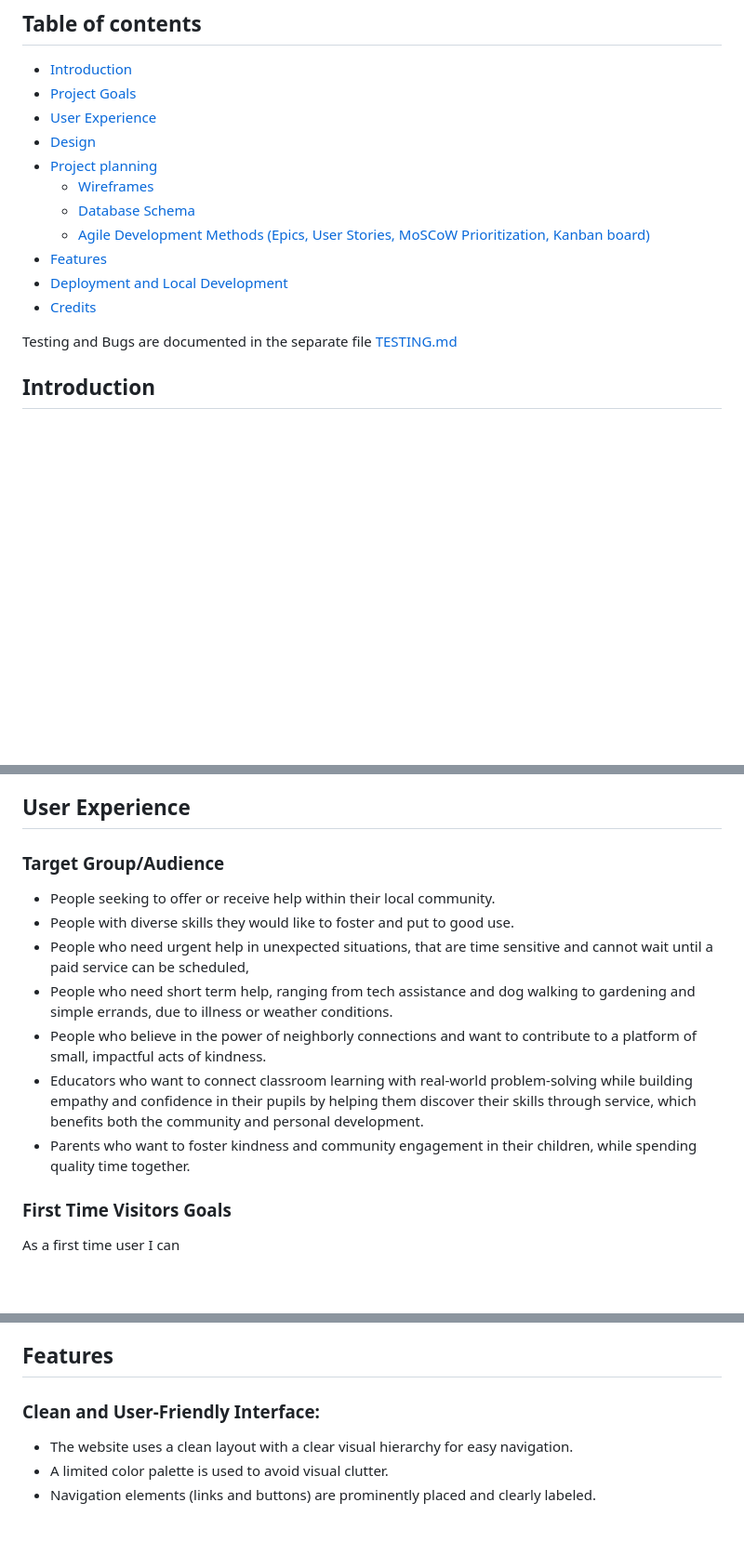
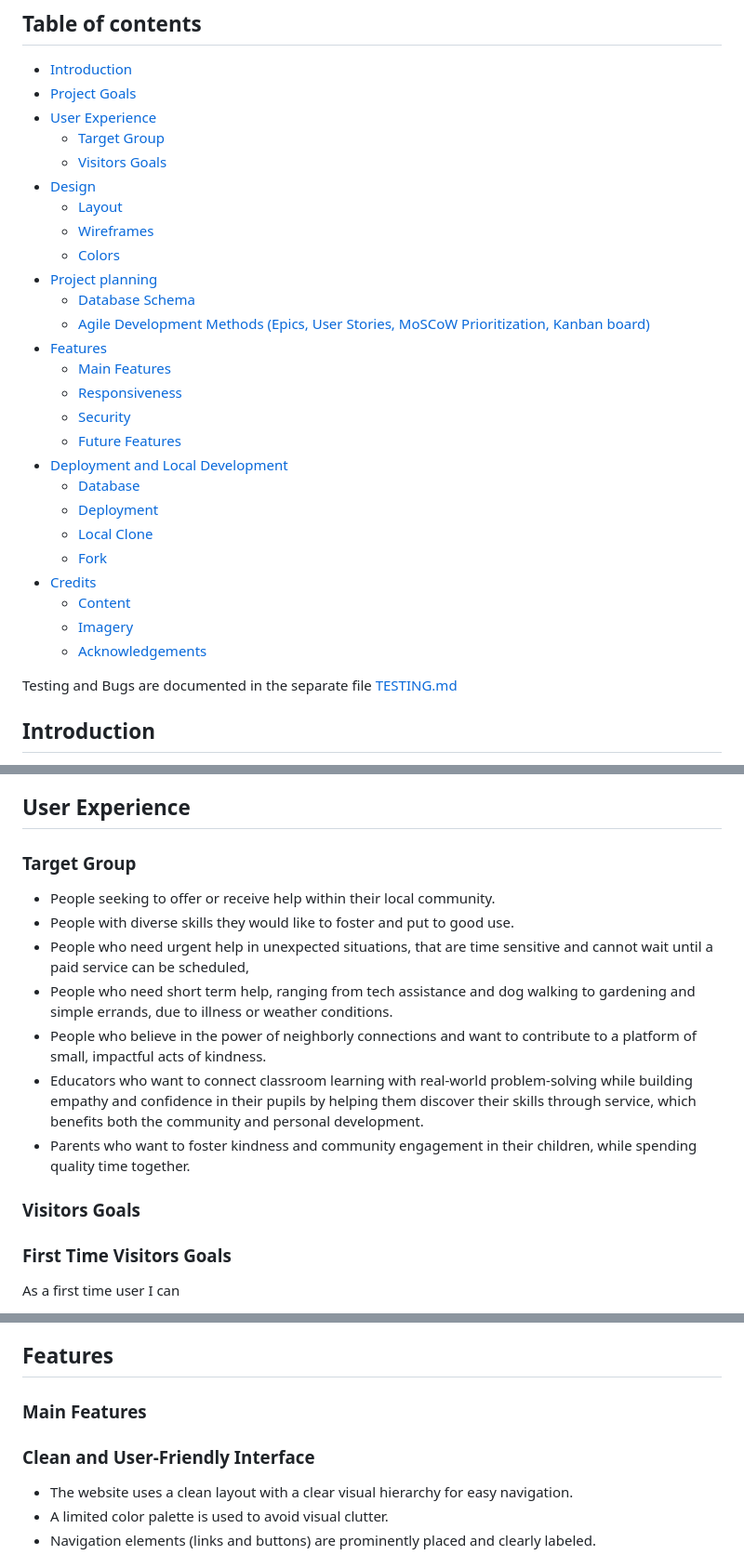
Before and after one commit to g-omarsdottir/helping-hands-happy-hearts, a Markdown page: README.md, 3 parts joined by grey strips. Shown: that part at 93% size. Drawn GitHub-style; blank space fills up the shorter version.

Commit message:
Update table of context in README

```diff
--- a/README.md
+++ b/README.md
@@ -14,14 +14,29 @@ You can view the live project here [Helping Hands, Happy Hearts](https://helping
 - [Introduction](#introduction)
 - [Project Goals](#project-goal)
 - [User Experience](#user-experience)
+    - [Target Group](#target-group)
+    - [Visitors Goals](#visitors-goals)
 - [Design](#design)
+    - [Layout](#layout)
+    - [Wireframes](#wireframes)
+    - [Colors](#colors)
 - [Project planning](#project-planning)
-    - [Wireframes](#wireframes)
     - [Database Schema](#database-schema)
     - [Agile Development Methods (Epics, User Stories, MoSCoW Prioritization, Kanban board)](#agile-development-methods)
 - [Features](#features)
+    - [Main Features](#main-features)
+    - [Responsiveness](#responsiveness)
+    - [Security](#security)
+    - [Future Features](#future-features)
 - [Deployment and Local Development](#deployment-and-local-development)
+    - [Database](#neon-database)
+    - [Deployment](#deployement-using-heroku)
+    - [Local Clone](#local-clone)
+    - [Fork](#fork)
 - [Credits](#credits)
+    - [Content](#content)
+    - [Imagery](#imagery)
+    - [Acknowledgements](#acknowledgements)
 
 Testing and Bugs are documented in the separate file [TESTING.md](TESTING.md)
 
@@ -45,7 +60,7 @@ Social Media influencers have a bounty of opportunities to create content and bo
 
 ## User Experience
 
-### Target Group/Audience
+### Target Group
 
 -	People seeking to offer or receive help within their local community.
 -	People with diverse skills they would like to foster and put to good use.
@@ -54,6 +69,8 @@ Social Media influencers have a bounty of opportunities to create content and bo
 -	People who believe in the power of neighborly connections and want to contribute to a platform of small, impactful acts of kindness.
 -	Educators who want to connect classroom learning with real-world problem-solving while building empathy and confidence in their pupils by helping them discover their skills through service, which benefits both the community and personal development.
 -	Parents who want to foster kindness and community engagement in their children, while spending quality time together.
+
+### Visitors Goals
 
 ### First Time Visitors Goals
 
@@ -237,7 +254,9 @@ In addition to libraries and frameworks already installed in the Code Institute
 
 ## Features
 
-### Clean and User-Friendly Interface:
+### Main Features
+
+### Clean and User-Friendly Interface
 
 - The website uses a clean layout with a clear visual hierarchy for easy navigation.
 - A limited color palette is used to avoid visual clutter.
```
Also changed, not shown: other parts of README.md (+5 -5 lines).
